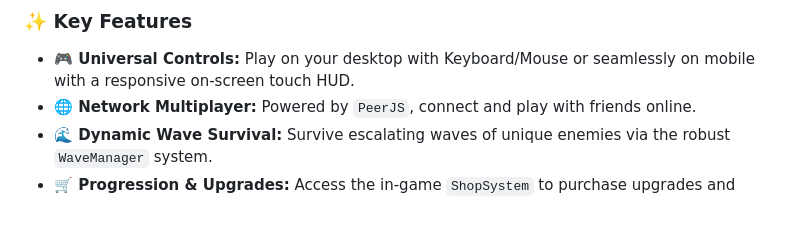
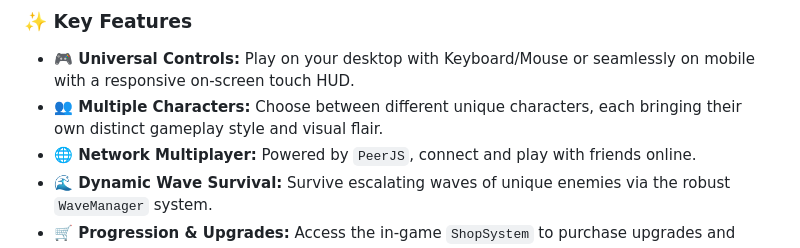
Before and after one commit to Adi-3000/Neon_Vanguard, a Markdown page: README.md, the part around the change. Drawn GitHub-style; blank space fills up the shorter version.

Commit message:
bug FIXED AND ADDED README

```diff
--- a/README.md
+++ b/README.md
@@ -14,6 +14,7 @@
 ### ✨ Key Features
 
 - **🎮 Universal Controls:** Play on your desktop with Keyboard/Mouse or seamlessly on mobile with a responsive on-screen touch HUD.
+- **👥 Multiple Characters:** Choose between different unique characters, each bringing their own distinct gameplay style and visual flair.
 - **🌐 Network Multiplayer:** Powered by `PeerJS`, connect and play with friends online.
 - **🌊 Dynamic Wave Survival:** Survive escalating waves of unique enemies via the robust `WaveManager` system.
 - **🛒 Progression & Upgrades:** Access the in-game `ShopSystem` to purchase upgrades and equip yourself in the Arsenal.
```
